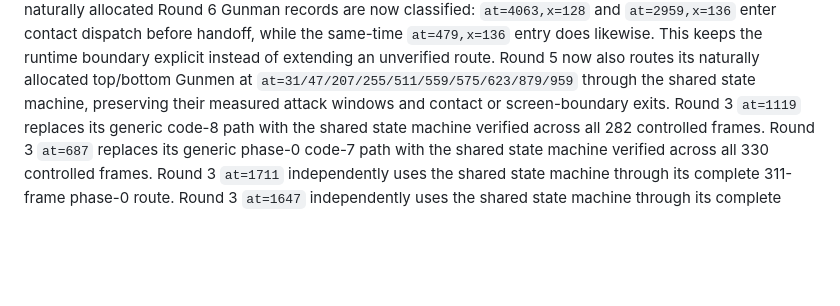
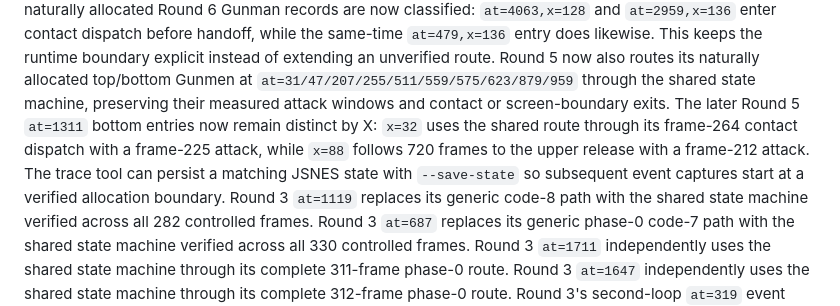
Before and after one commit to xrdavies/gun.smoke, a Markdown page: docs/implementation-plan.md, the part around the change. GitHub-like rendering; blank space fills up the shorter version.

Commit message:
docs: record round five late gunmen

```diff
--- a/docs/implementation-plan.md
+++ b/docs/implementation-plan.md
@@ -173,6 +173,11 @@ boundary explicit instead of extending an unverified route.
 Round 5 now also routes its naturally allocated top/bottom Gunmen at
 `at=31/47/207/255/511/559/575/623/879/959` through the shared state machine,
 preserving their measured attack windows and contact or screen-boundary exits.
+The later Round 5 `at=1311` bottom entries now remain distinct by X: `x=32`
+uses the shared route through its frame-264 contact dispatch with a frame-225
+attack, while `x=88` follows 720 frames to the upper release with a frame-212
+attack. The trace tool can persist a matching JSNES state with `--save-state`
+so subsequent event captures start at a verified allocation boundary.
 Round 3 `at=1119` replaces its generic code-8 path with the shared state
 machine verified across all 282 controlled frames.
 Round 3 `at=687` replaces its generic phase-0 code-7 path with the shared state
```
Also changed, not shown: docs/reference-rom.md (+5 -0 lines).
